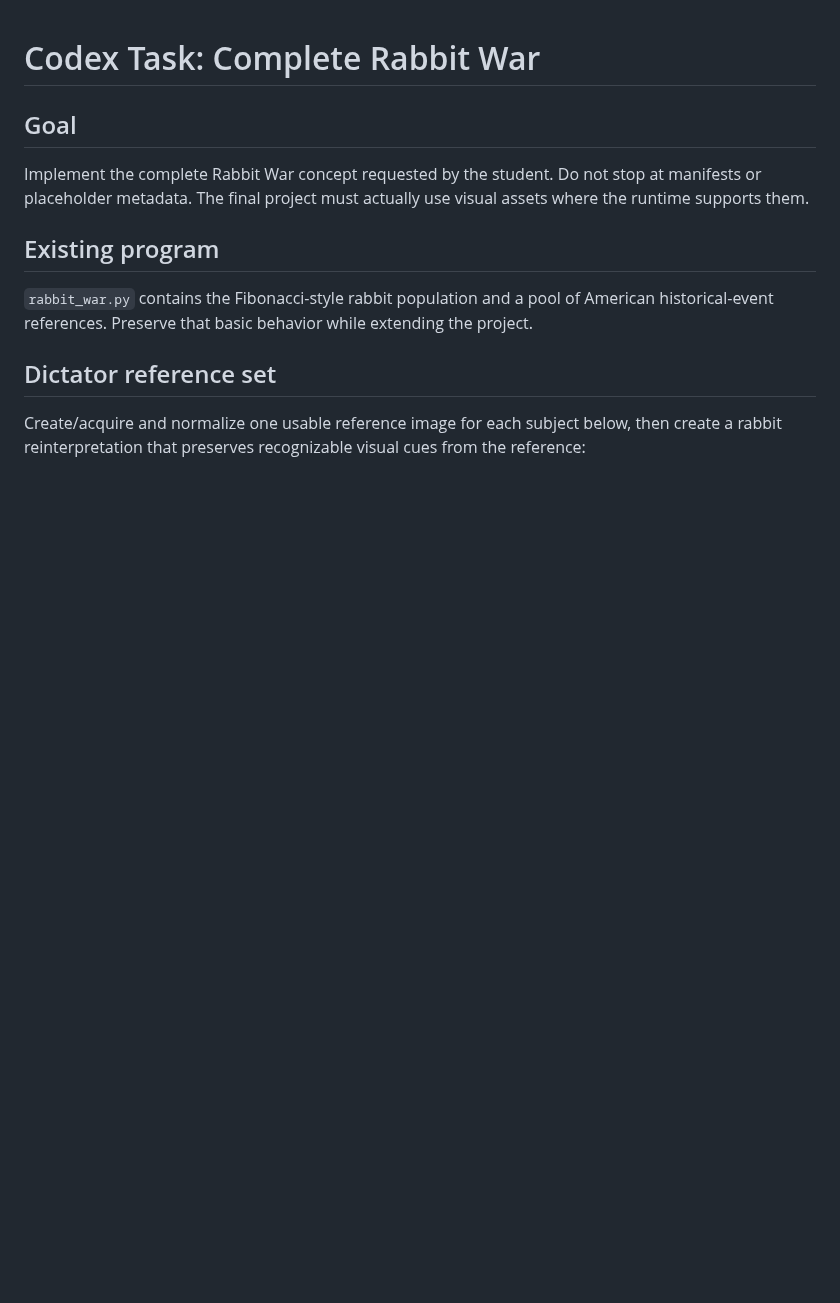
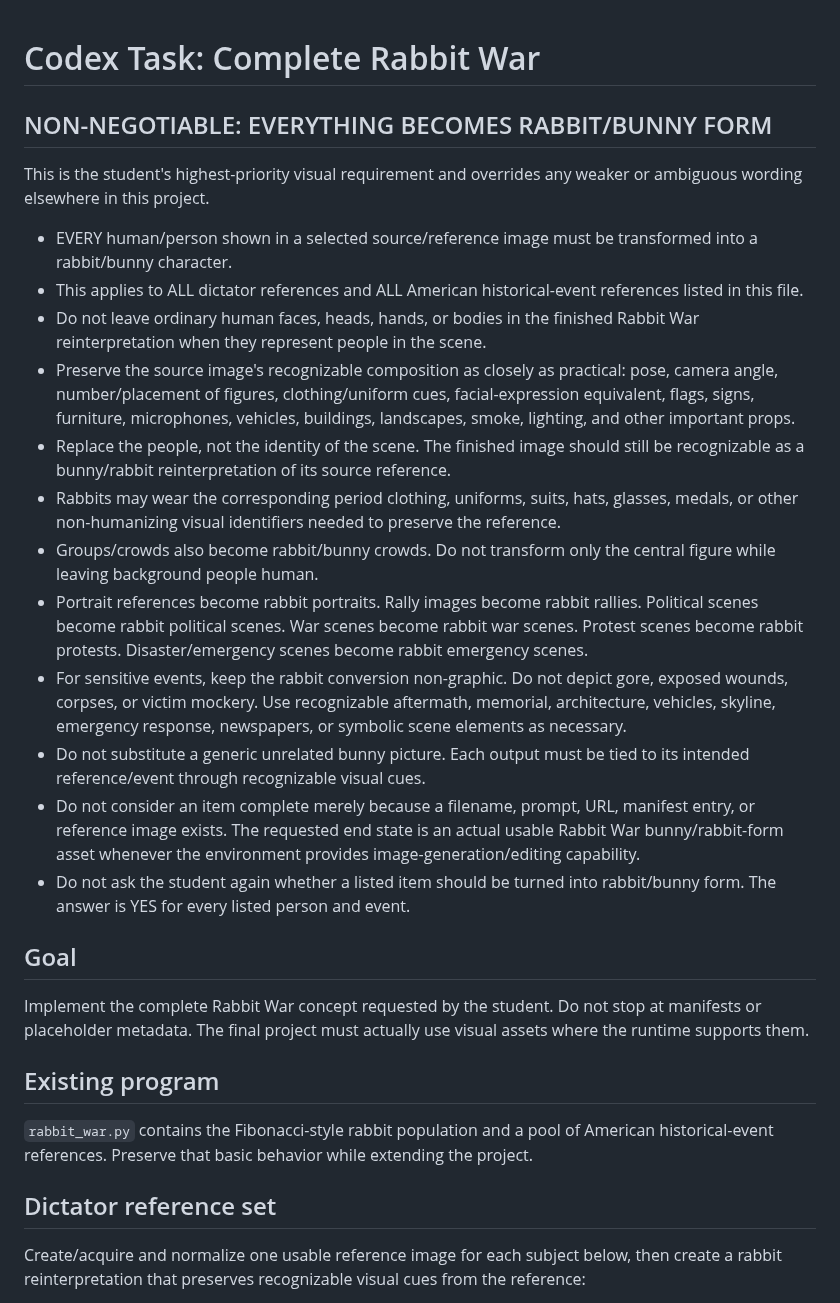
Before and after one commit to jeremy-evert/discrete_structures_and_critical_thinking, a Markdown page: student work/Eli and Taylor/CODEX_RABBIT_WAR_TASK.md, the part around the change. Drawn GitHub-style; blank space fills up the shorter version.

Commit message:
Make all-bunny transformation requirement explicit for Codex

```diff
--- a/student work/Eli and Taylor/CODEX_RABBIT_WAR_TASK.md
+++ b/student work/Eli and Taylor/CODEX_RABBIT_WAR_TASK.md
@@ -1,4 +1,21 @@
 # Codex Task: Complete Rabbit War
+
+## NON-NEGOTIABLE: EVERYTHING BECOMES RABBIT/BUNNY FORM
+
+This is the student's highest-priority visual requirement and overrides any weaker or ambiguous wording elsewhere in this project.
+
+- EVERY human/person shown in a selected source/reference image must be transformed into a rabbit/bunny character.
+- This applies to ALL dictator references and ALL American historical-event references listed in this file.
+- Do not leave ordinary human faces, heads, hands, or bodies in the finished Rabbit War reinterpretation when they represent people in the scene.
+- Preserve the source image's recognizable composition as closely as practical: pose, camera angle, number/placement of figures, clothing/uniform cues, facial-expression equivalent, flags, signs, furniture, microphones, vehicles, buildings, landscapes, smoke, lighting, and other important props.
+- Replace the people, not the identity of the scene. The finished image should still be recognizable as a bunny/rabbit reinterpretation of its source reference.
+- Rabbits may wear the corresponding period clothing, uniforms, suits, hats, glasses, medals, or other non-humanizing visual identifiers needed to preserve the reference.
+- Groups/crowds also become rabbit/bunny crowds. Do not transform only the central figure while leaving background people human.
+- Portrait references become rabbit portraits. Rally images become rabbit rallies. Political scenes become rabbit political scenes. War scenes become rabbit war scenes. Protest scenes become rabbit protests. Disaster/emergency scenes become rabbit emergency scenes.
+- For sensitive events, keep the rabbit conversion non-graphic. Do not depict gore, exposed wounds, corpses, or victim mockery. Use recognizable aftermath, memorial, architecture, vehicles, skyline, emergency response, newspapers, or symbolic scene elements as necessary.
+- Do not substitute a generic unrelated bunny picture. Each output must be tied to its intended reference/event through recognizable visual cues.
+- Do not consider an item complete merely because a filename, prompt, URL, manifest entry, or reference image exists. The requested end state is an actual usable Rabbit War bunny/rabbit-form asset whenever the environment provides image-generation/editing capability.
+- Do not ask the student again whether a listed item should be turned into rabbit/bunny form. The answer is YES for every listed person and event.
 
 ## Goal
 Implement the complete Rabbit War concept requested by the student. Do not stop at manifests or placeholder metadata. The final project must actually use visual assets where the runtime supports them.
```
